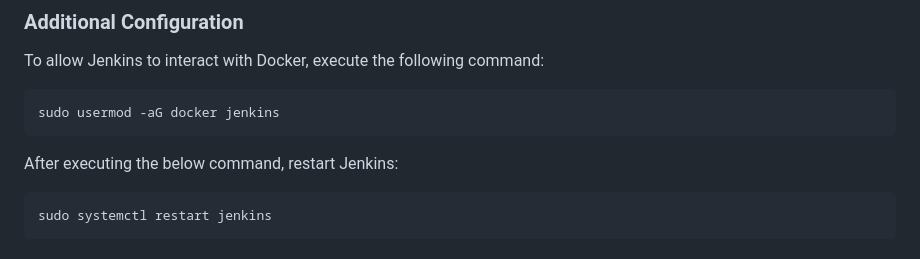
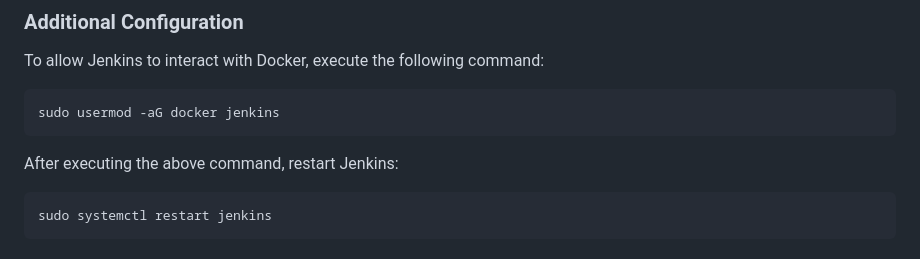
Before and after one commit to harshartz/Jenkins-CI-CD-Pipeline-with-Docker-and-GitHub, a Markdown page: README.md, the part around the change. Drawn GitHub-style.

````diff
--- a/README.md
+++ b/README.md
@@ -100,7 +100,7 @@ To allow Jenkins to interact with Docker, execute the following command:
 ```bash
 sudo usermod -aG docker jenkins
 ```
-After executing the below command, restart Jenkins:
+After executing the above command, restart Jenkins:
 
 ```bash
 sudo systemctl restart jenkins
````
